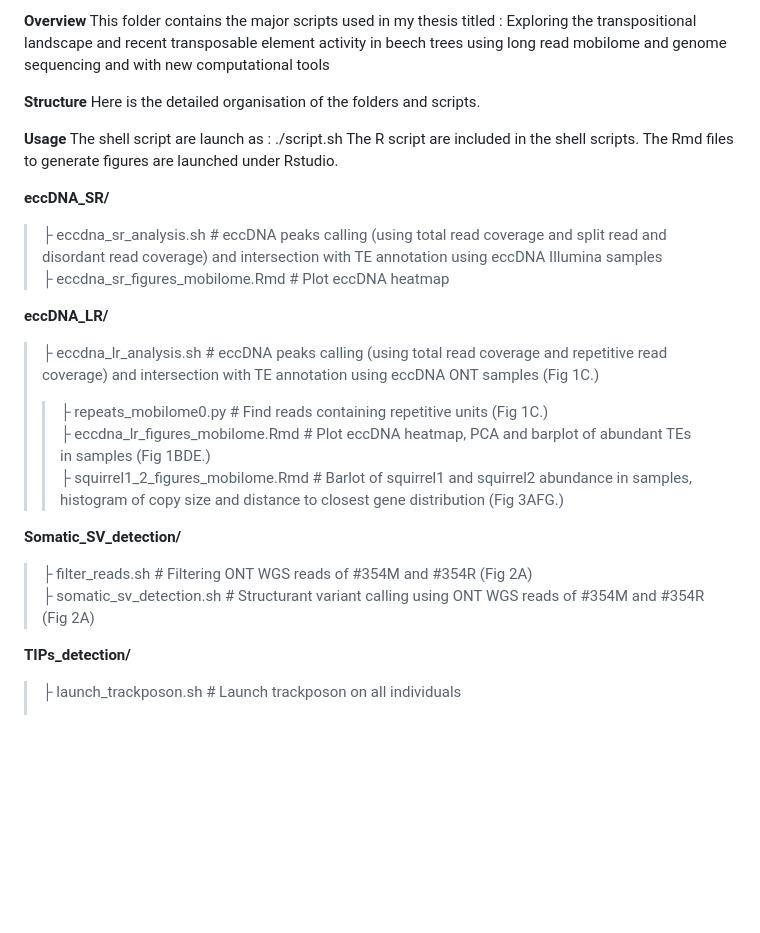
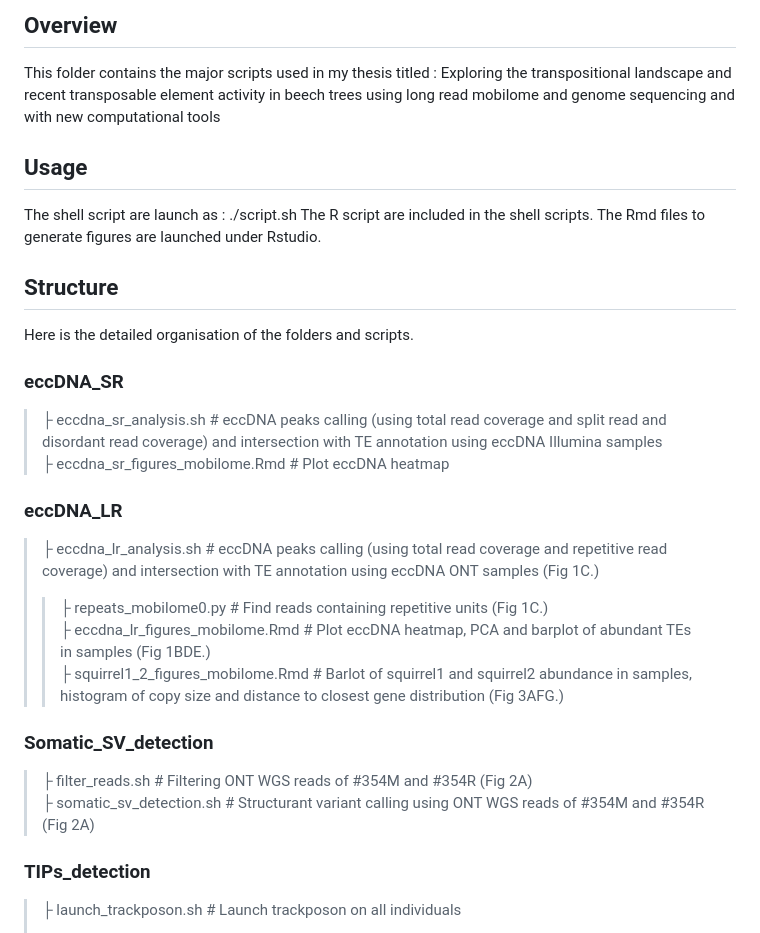
Before and after one commit to AbiramiSnd/Thesis_script, a Markdown page: README.md, the part around the change printed below. Drawn GitHub-style; blank space fills up the shorter version.

```diff
--- a/README.md
+++ b/README.md
@@ -1,33 +1,36 @@
-**Overview**
+## Overview
 This folder contains the major scripts used in my thesis titled :
 Exploring the transpositional landscape and recent transposable element activity in beech trees using long read mobilome and genome sequencing  and with new computational tools
 
-**Structure**
-Here is the detailed organisation of the folders and scripts.
 
-**Usage**
+## Usage
 The shell script are launch as : ./script.sh
 The R script are included in the shell scripts.
 The Rmd files to generate figures are launched under Rstudio.
 
-**eccDNA_SR/**
+
+## Structure
+Here is the detailed organisation of the folders and scripts.
+
+
+### eccDNA_SR
 > ├ eccdna_sr_analysis.sh     # eccDNA peaks calling (using total read coverage and split read and disordant read coverage) and intersection with TE annotation using eccDNA Illumina samples\
 > ├ eccdna_sr_figures_mobilome.Rmd    # Plot eccDNA heatmap
 
 
-**eccDNA_LR/**
+### eccDNA_LR
 > ├ eccdna_lr_analysis.sh     # eccDNA peaks calling (using total read coverage and repetitive read coverage) and intersection with TE annotation using eccDNA ONT samples (Fig 1C.)
 > > ├ repeats_mobilome0.py    # Find reads containing repetitive units (Fig 1C.)\
 > ├ eccdna_lr_figures_mobilome.Rmd    # Plot eccDNA heatmap, PCA and barplot of abundant TEs in samples (Fig 1BDE.)\
 > ├ squirrel1_2_figures_mobilome.Rmd    # Barlot of squirrel1 and squirrel2 abundance in samples, histogram of copy size and distance to closest gene distribution (Fig 3AFG.)
 
 
-**Somatic_SV_detection/**
+### Somatic_SV_detection
 > ├ filter_reads.sh     # Filtering ONT WGS reads of #354M and #354R (Fig 2A)\
 > ├ somatic_sv_detection.sh   # Structurant variant calling using ONT WGS reads of #354M and #354R (Fig 2A)
 
 
-**TIPs_detection/**
+### TIPs_detection
 > ├ launch_trackposon.sh     # Launch trackposon on all individuals
 > > ├ TRACKPOSON.sh    # TRACKPOOSN tool to detect insertion of a TE consensus family per individual\
 > ├ launch_local_coverage.sh     # Launch local coverage calculation on all individuals\
```
Also changed, not shown: other parts of README.md (+1 -1 lines).
